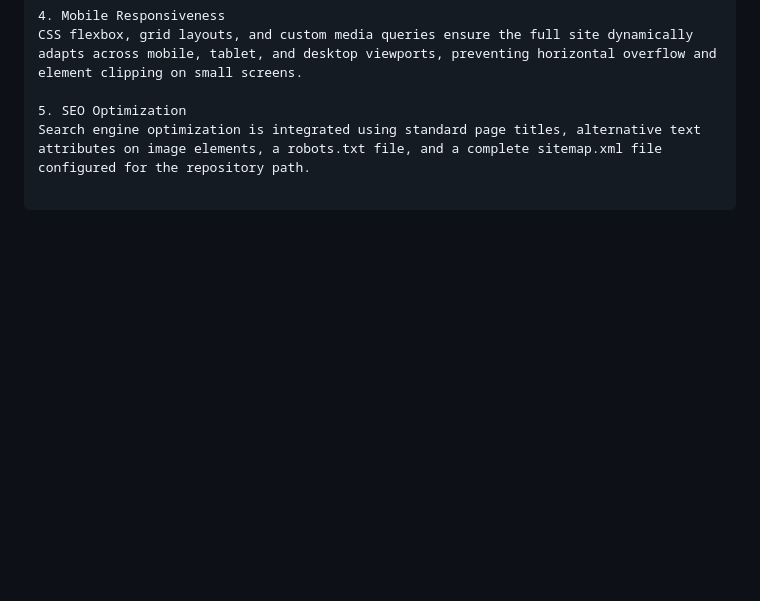
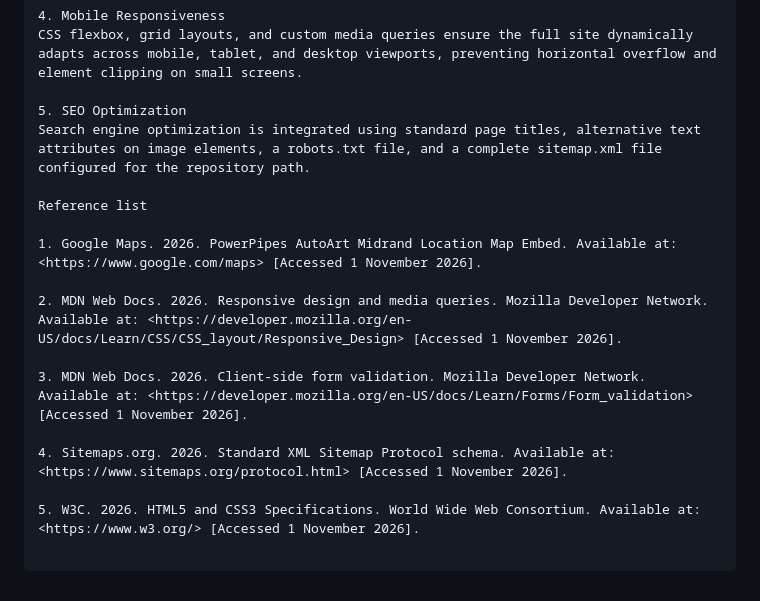
Before and after one commit to duncankay21/MajorCarX, a Markdown page: README.md, the part around the change. GitHub-like rendering; blank space fills up the shorter version.

Commit message:
refrence

```diff
--- a/README.md
+++ b/README.md
@@ -109,3 +109,15 @@ CSS flexbox, grid layouts, and custom media queries ensure the full site dynamic
 
 5. SEO Optimization
 Search engine optimization is integrated using standard page titles, alternative text attributes on image elements, a robots.txt file, and a complete sitemap.xml file configured for the repository path.
+
+Reference list
+
+1. Google Maps. 2026. PowerPipes AutoArt Midrand Location Map Embed. Available at: <https://www.google.com/maps> [Accessed 1 November 2026].
+
+2. MDN Web Docs. 2026. Responsive design and media queries. Mozilla Developer Network. Available at: <https://developer.mozilla.org/en-US/docs/Learn/CSS/CSS_layout/Responsive_Design> [Accessed 1 November 2026].
+
+3. MDN Web Docs. 2026. Client-side form validation. Mozilla Developer Network. Available at: <https://developer.mozilla.org/en-US/docs/Learn/Forms/Form_validation> [Accessed 1 November 2026].
+
+4. Sitemaps.org. 2026. Standard XML Sitemap Protocol schema. Available at: <https://www.sitemaps.org/protocol.html> [Accessed 1 November 2026].
+
+5. W3C. 2026. HTML5 and CSS3 Specifications. World Wide Web Consortium. Available at: <https://www.w3.org/> [Accessed 1 November 2026].
```
